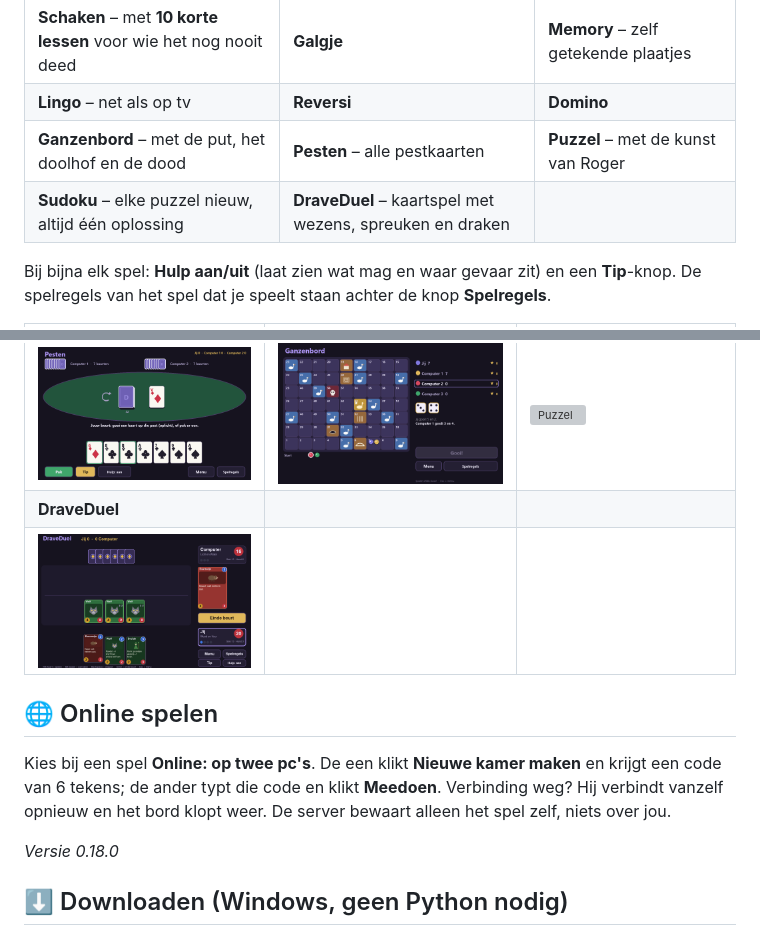
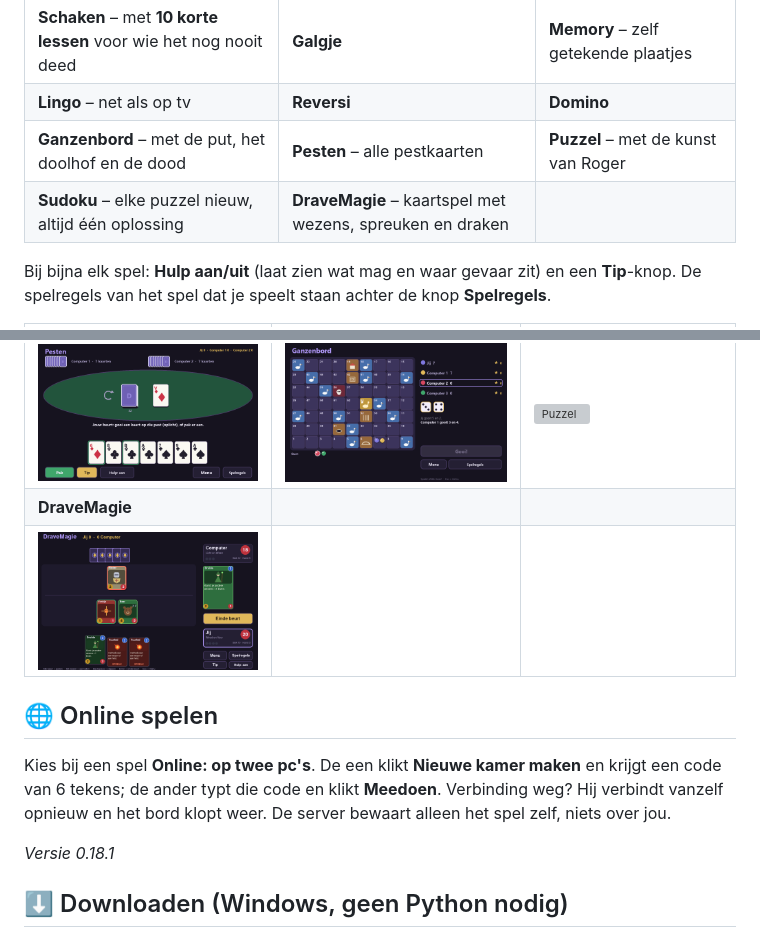
Before and after one commit to mbrv4ever/DraveSpellenkast, a Markdown page: README.md, 2 parts joined by grey strips. Drawn GitHub-style; pictures changed too: docs/duel.png; grey boxes are pictures that could not be loaded.

```diff
--- a/README.md
+++ b/README.md
@@ -19,7 +19,7 @@
 | **Schaken** – met **10 korte lessen** voor wie het nog nooit deed | **Galgje** | **Memory** – zelf getekende plaatjes |
 | **Lingo** – net als op tv | **Reversi** | **Domino** |
 | **Ganzenbord** – met de put, het doolhof en de dood | **Pesten** – alle pestkaarten | **Puzzel** – met de kunst van Roger |
-| **Sudoku** – elke puzzel nieuw, altijd één oplossing | **DraveDuel** – kaartspel met wezens, spreuken en draken | |
+| **Sudoku** – elke puzzel nieuw, altijd één oplossing | **DraveMagie** – kaartspel met wezens, spreuken en draken | |
 
 Bij bijna elk spel: **Hulp aan/uit** (laat zien wat mag en waar gevaar zit) en een **Tip**-knop. De spelregels van het spel dat je speelt staan achter de knop **Spelregels**.
 
@@ -28,14 +28,14 @@ Bij bijna elk spel: **Hulp aan/uit** (laat zien wat mag en waar gevaar zit) en e
 | ![Dammen](docs/dammen.png) | ![Schaakles](docs/schaakles.png) | ![Lingo](docs/lingo.png) |
 | **Pesten** | **Ganzenbord** | **Puzzel** |
 | ![Pesten](docs/pesten.png) | ![Ganzenbord](docs/ganzenbord.png) | ![Puzzel](docs/puzzel.png) |
-| **DraveDuel** | | |
-| ![DraveDuel](docs/duel.png) | | |
+| **DraveMagie** | | |
+| ![DraveMagie](docs/duel.png) | | |
 
 ## 🌐 Online spelen
 
 Kies bij een spel **Online: op twee pc's**. De een klikt **Nieuwe kamer maken** en krijgt een code van 6 tekens; de ander typt die code en klikt **Meedoen**. Verbinding weg? Hij verbindt vanzelf opnieuw en het bord klopt weer. De server bewaart alleen het spel zelf, niets over jou.
 
-*Versie 0.18.0*
+*Versie 0.18.1*
 
 ## ⬇️ Downloaden (Windows, geen Python nodig)
 
```
Also changed, not shown: docs/menu.png, 3 other files.
